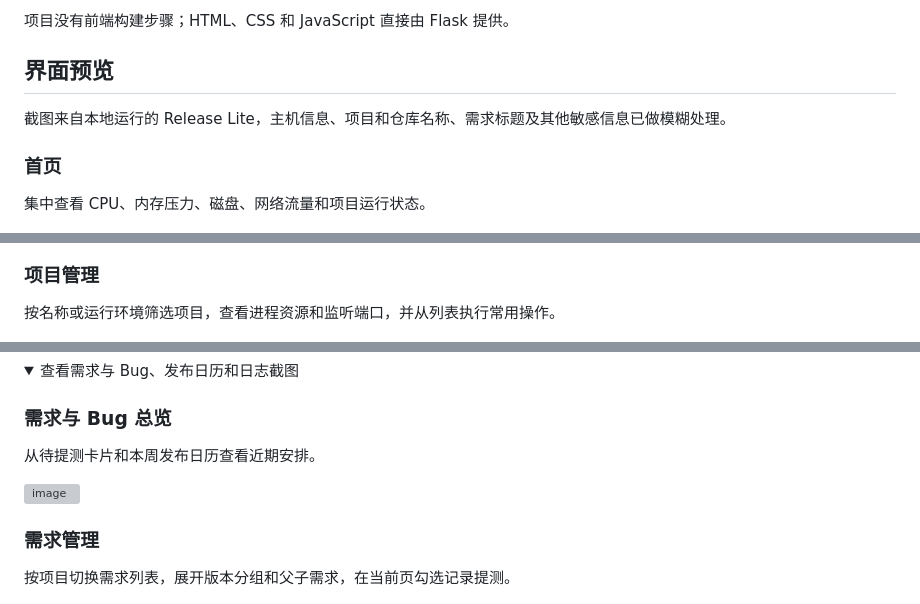
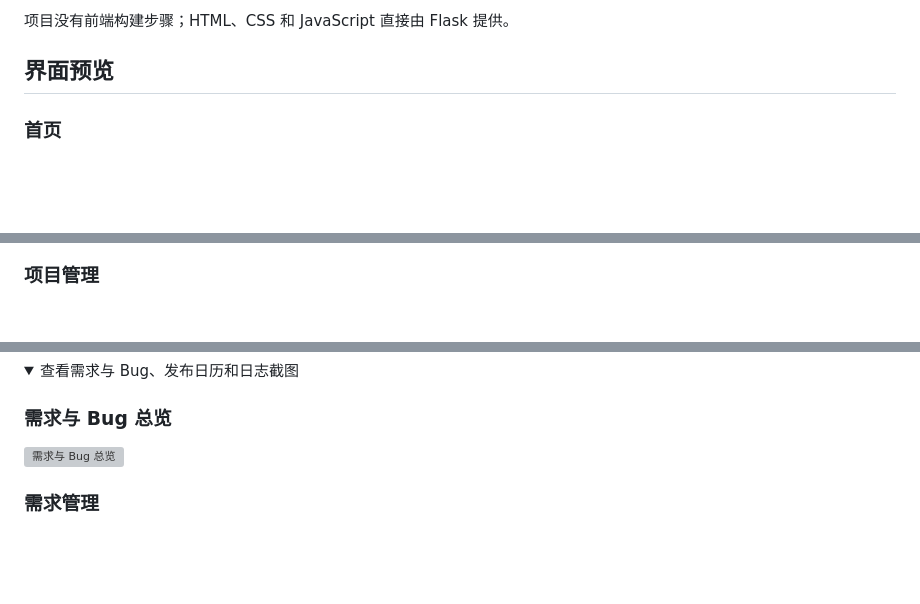
Before and after one commit to u679c/Release-Lite, a Markdown page: README.md, 3 parts joined by grey strips. GitHub-like rendering; folded sections open; blank space fills up the shorter version; grey boxes are pictures that could not be loaded.

Commit message:
docs: simplify the interface preview

```diff
--- a/README.md
+++ b/README.md
@@ -6,18 +6,12 @@
 
 ## 界面预览
 
-截图来自本地运行的 Release Lite，主机信息、项目和仓库名称、需求标题及其他敏感信息已做模糊处理。
-
 ### 首页
-
-集中查看 CPU、内存压力、磁盘、网络流量和项目运行状态。
 
 ![首页的系统指标、内存压力和项目状态](docs/screenshots/overview.jpg)
 
 ### 项目管理
 
-按名称或运行环境筛选项目，查看进程资源和监听端口，并从列表执行常用操作。
-
 ![项目管理列表和运行状态](docs/screenshots/projects.jpg)
 
 ### 项目详情
@@ -31,14 +23,9 @@
 
 ### 需求与 Bug 总览
 
-从待提测卡片和本周发布日历查看近期安排。
-
-<img width="1680" height="1000" alt="image" src="https://github.com/user-attachments/assets/2afc6c9c-88d1-4923-b719-0d8286b21f18" />
-
+<img width="1680" height="1000" alt="需求与 Bug 总览" src="https://github.com/user-attachments/assets/2afc6c9c-88d1-4923-b719-0d8286b21f18" />
 
 ### 需求管理
-
-按项目切换需求列表，展开版本分组和父子需求，在当前页勾选记录提测。
 
 ![按版本分组的需求管理列表](docs/screenshots/requirements.jpg)
 
```
Also changed, not shown: other parts of README.md (+0 -6 lines).
